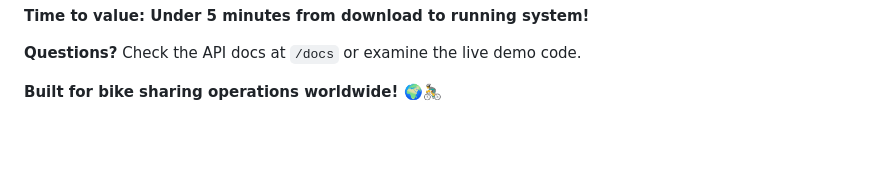
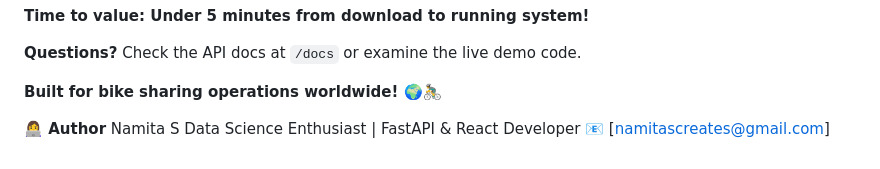
Before and after one commit to canvasandcodes/Predictive-Maintenance-Bike-Sharing-System, a Markdown page: README.md, the part around the change. Rendered like a GitHub page; blank space fills up the shorter version.

```diff
--- a/README.md
+++ b/README.md
@@ -266,3 +266,8 @@ COMPLETE_Predictive_Maintenance_Bike_Sharing_System/
 **Questions?** Check the API docs at `/docs` or examine the live demo code.
 
 **Built for bike sharing operations worldwide! 🌍🚴‍♂️**
+
+**👩‍💻 Author**
+Namita S
+Data Science Enthusiast | FastAPI & React Developer
+📧 [namitascreates@gmail.com]
```
